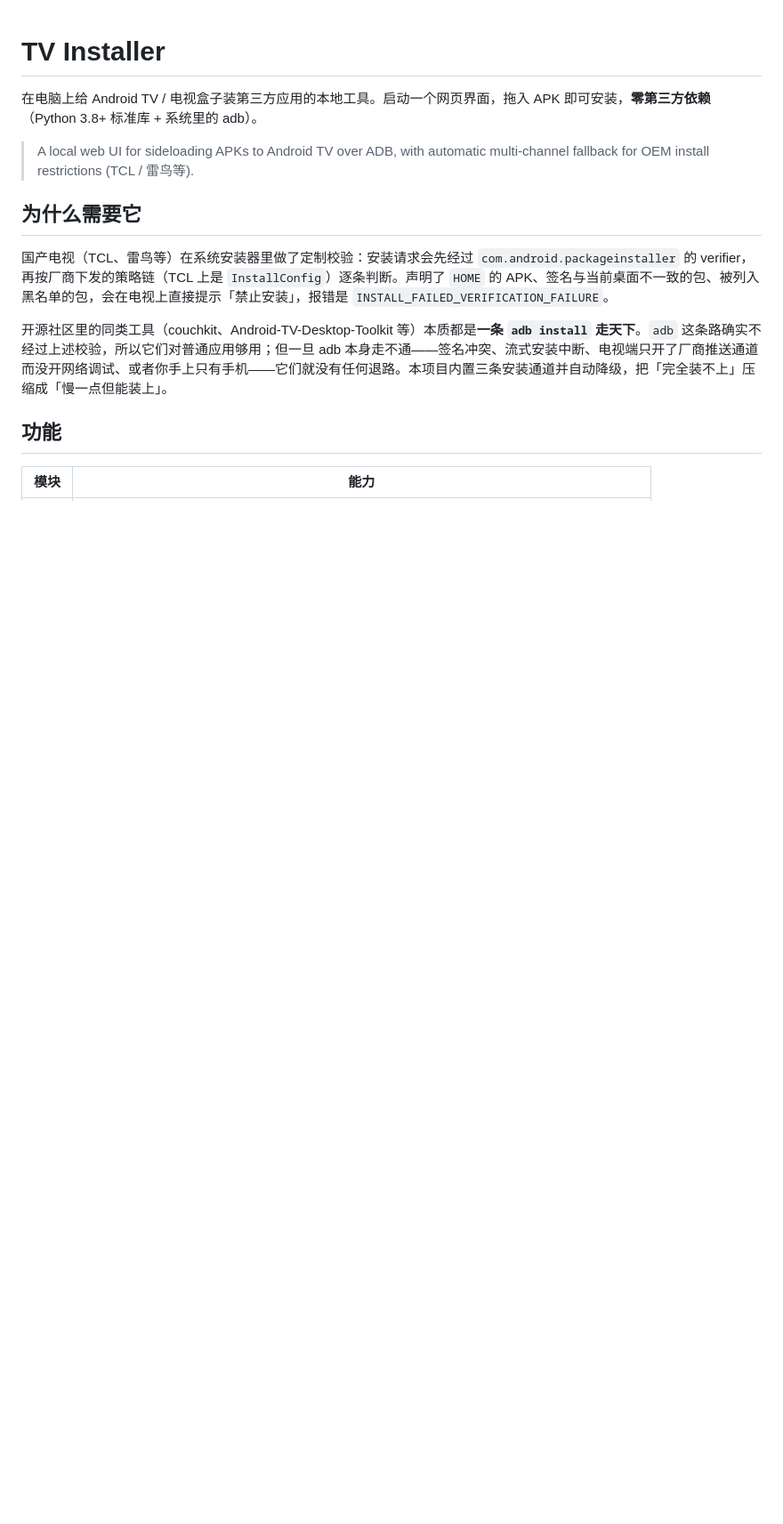
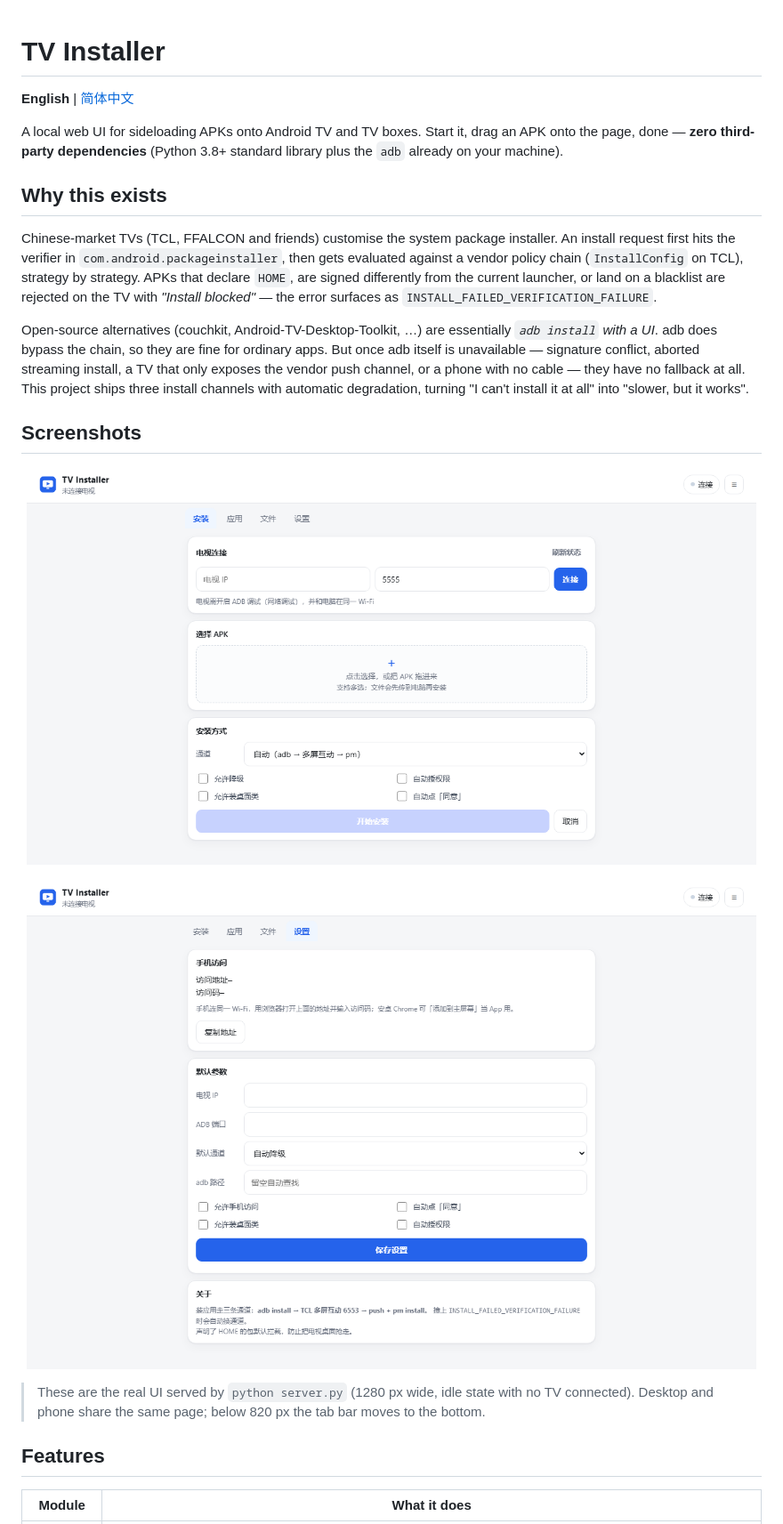
Before and after one commit to STGing/tv-installer, a Markdown page: README.md, the part around one of its changes. Shown at 89% size. GitHub-like rendering; pictures changed too: docs/screenshots/ui-install.png (added), docs/screenshots/ui-settings.png (added); blank space fills up the shorter version.

Commit message:
docs: 中英双语 README + 界面截图
- README.md 改为英文（GitHub 默认展示），新增 README.zh-CN.md 简体中文版，顶部互相切换
- 新增 docs/screenshots/：安装页与设置页的真实界面截图，两份 README 内嵌展示
- CHANGELOG 补充文档条目

```diff
--- a/README.md
+++ b/README.md
@@ -1,16 +1,24 @@
 # TV Installer
 
-在电脑上给 Android TV / 电视盒子装第三方应用的本地工具。启动一个网页界面，拖入 APK 即可安装，**零第三方依赖**（Python 3.8+ 标准库 + 系统里的 adb）。
+**English** | [简体中文](README.zh-CN.md)
 
-> A local web UI for sideloading APKs to Android TV over ADB, with automatic multi-channel fallback for OEM install restrictions (TCL / 雷鸟等).
+A local web UI for sideloading APKs onto Android TV and TV boxes. Start it, drag an APK onto the page, done — **zero third-party dependencies** (Python 3.8+ standard library plus the `adb` already on your machine).
 
-## 为什么需要它
+## Why this exists
 
-国产电视（TCL、雷鸟等）在系统安装器里做了定制校验：安装请求会先经过 `com.android.packageinstaller` 的 verifier，再按厂商下发的策略链（TCL 上是 `InstallConfig`）逐条判断。声明了 `HOME` 的 APK、签名与当前桌面不一致的包、被列入黑名单的包，会在电视上直接提示「禁止安装」，报错是 `INSTALL_FAILED_VERIFICATION_FAILURE`。
+Chinese-market TVs (TCL, FFALCON and friends) customise the system package installer. An install request first hits the verifier in `com.android.packageinstaller`, then gets evaluated against a vendor policy chain (`InstallConfig` on TCL), strategy by strategy. APKs that declare `HOME`, are signed differently from the current launcher, or land on a blacklist are rejected on the TV with *"Install blocked"* — the error surfaces as `INSTALL_FAILED_VERIFICATION_FAILURE`.
 
-开源社区里的同类工具（couchkit、Android-TV-Desktop-Toolkit 等）本质都是**一条 `adb install` 走天下**。`adb` 这条路确实不经过上述校验，所以它们对普通应用够用；但一旦 adb 本身走不通——签名冲突、流式安装中断、电视端只开了厂商推送通道而没开网络调试、或者你手上只有手机——它们就没有任何退路。本项目内置三条安装通道并自动降级，把「完全装不上」压缩成「慢一点但能装上」。
+Open-source alternatives (couchkit, Android-TV-Desktop-Toolkit, …) are essentially *`adb install` with a UI*. adb does bypass the chain, so they are fine for ordinary apps. But once adb itself is unavailable — signature conflict, aborted streaming install, a TV that only exposes the vendor push channel, or a phone with no cable — they have no fallback at all. This project ships three install channels with automatic degradation, turning "I can't install it at all" into "slower, but it works".
 
-## 功能
+## Screenshots
 
-| 模块 | 能力 |
+<p align="center"><img src="docs/screenshots/ui-install.png" alt="Install tab: device connection, APK drop zone, install options" width="820"></p>
+
+<p align="center"><img src="docs/screenshots/ui-settings.png" alt="Settings tab: phone access, defaults, safety switches" width="820"></p>
+
+> These are the real UI served by `python server.py` (1280 px wide, idle state with no TV connected). Desktop and phone share the same page; below 820 px the tab bar moves to the bottom.
+
+## Features
+
+| Module | What it does |
 |---|---|
```
Also changed, not shown: other parts of README.md (+108 -105 lines), CHANGELOG.md (+2 -0 lines), README.zh-CN.md (added, +203 -0 lines).
